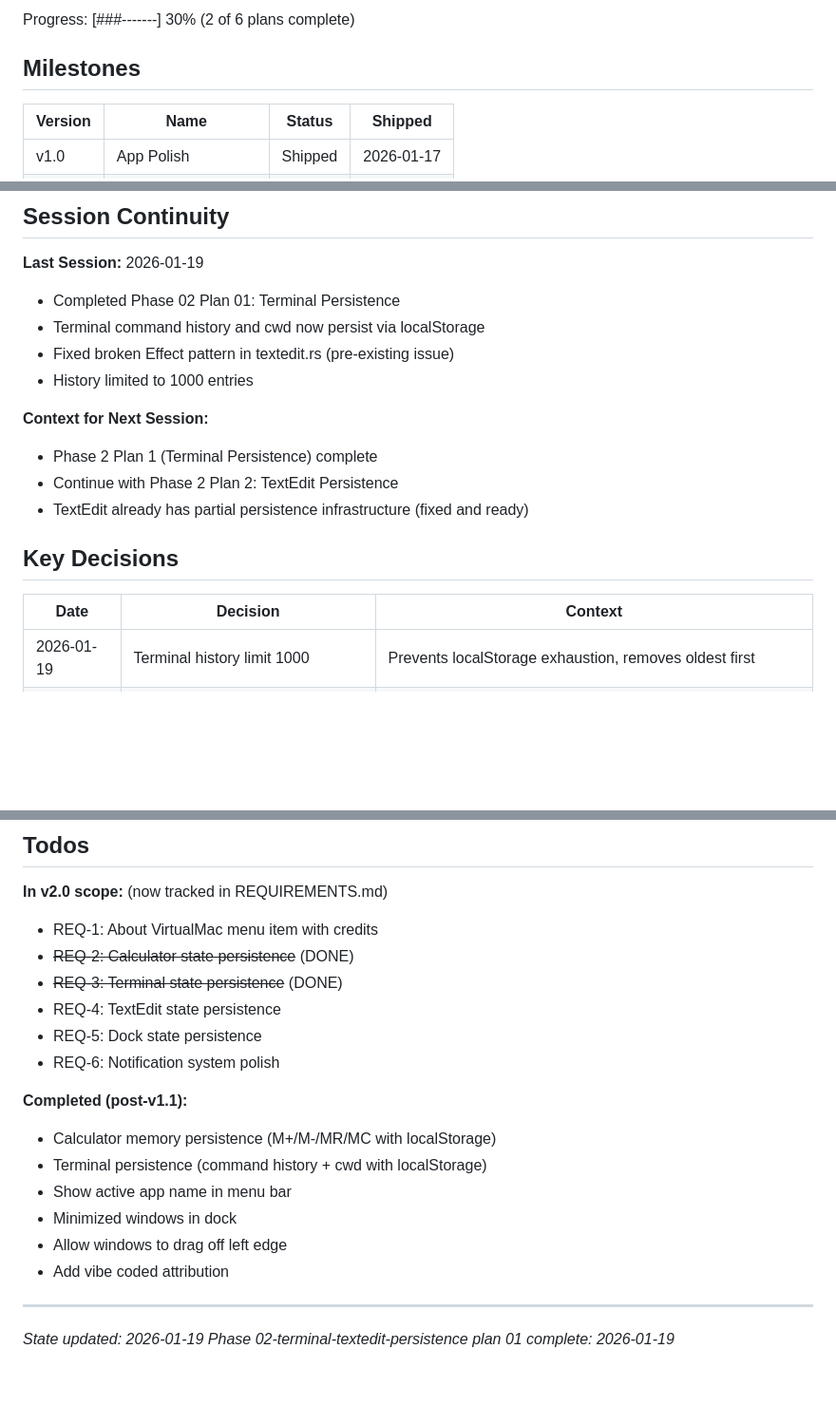
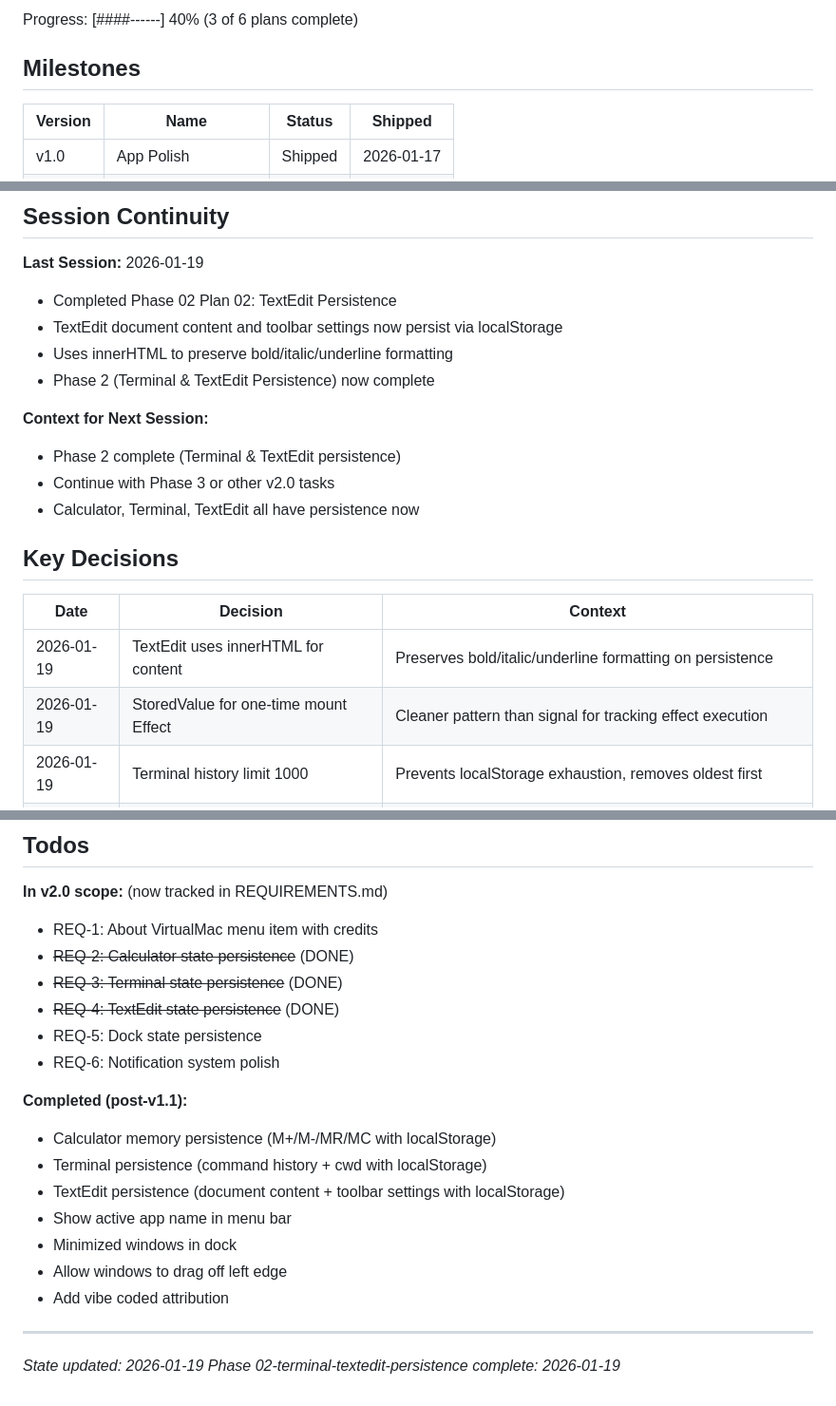
Before and after one commit to pRizz/virtual-mac, a Markdown page: .planning/STATE.md, 3 parts joined by grey strips. Shown at 95% size. GitHub-like rendering; blank space fills up the shorter version.

Commit message:
docs(02-02): complete textedit persistence plan
Tasks completed: 2/2
- Task 1: Add persistence infrastructure to TextEdit (pre-completed in ad8997c)
- Task 2: Verify TextEdit persistence works end-to-end

SUMMARY: .planning/phases/02-terminal-textedit-persistence/02-02-SUMMARY.md

```diff
--- a/.planning/STATE.md
+++ b/.planning/STATE.md
@@ -18,5 +18,5 @@ See: .planning/PROJECT.md (updated 2026-01-19)
 
-Progress: [###-------] 30% (2 of 6 plans complete)
+Progress: [####------] 40% (3 of 6 plans complete)
 
 ## Milestones
 
@@ -29,20 +29,22 @@ Progress: [###-------] 30% (2 of 6 plans complete)
 ## Session Continuity
 
 **Last Session:** 2026-01-19
-- Completed Phase 02 Plan 01: Terminal Persistence
-- Terminal command history and cwd now persist via localStorage
-- Fixed broken Effect pattern in textedit.rs (pre-existing issue)
-- History limited to 1000 entries
+- Completed Phase 02 Plan 02: TextEdit Persistence
+- TextEdit document content and toolbar settings now persist via localStorage
+- Uses innerHTML to preserve bold/italic/underline formatting
+- Phase 2 (Terminal & TextEdit Persistence) now complete
 
 **Context for Next Session:**
-- Phase 2 Plan 1 (Terminal Persistence) complete
-- Continue with Phase 2 Plan 2: TextEdit Persistence
-- TextEdit already has partial persistence infrastructure (fixed and ready)
+- Phase 2 complete (Terminal & TextEdit persistence)
+- Continue with Phase 3 or other v2.0 tasks
+- Calculator, Terminal, TextEdit all have persistence now
 
 ## Key Decisions
 
 | Date | Decision | Context |
 |------|----------|---------|
+| 2026-01-19 | TextEdit uses innerHTML for content | Preserves bold/italic/underline formatting on persistence |
+| 2026-01-19 | StoredValue for one-time mount Effect | Cleaner pattern than signal for tracking effect execution |
 | 2026-01-19 | Terminal history limit 1000 | Prevents localStorage exhaustion, removes oldest first |
 | 2026-01-19 | Output history NOT persisted | Matches real Terminal behavior - only commands persist |
 | 2026-01-19 | Memory-only persistence | Display, stored_value, current_op are transient; only memory persists |
@@ -68,13 +70,14 @@ None.
 - REQ-1: About VirtualMac menu item with credits
 - ~~REQ-2: Calculator state persistence~~ (DONE)
 - ~~REQ-3: Terminal state persistence~~ (DONE)
-- REQ-4: TextEdit state persistence
+- ~~REQ-4: TextEdit state persistence~~ (DONE)
 - REQ-5: Dock state persistence
 - REQ-6: Notification system polish
 
 **Completed (post-v1.1):**
 - Calculator memory persistence (M+/M-/MR/MC with localStorage)
 - Terminal persistence (command history + cwd with localStorage)
+- TextEdit persistence (document content + toolbar settings with localStorage)
 - Show active app name in menu bar
 - Minimized windows in dock
 - Allow windows to drag off left edge
@@ -83,4 +86,4 @@ None.
 ---
 
 *State updated: 2026-01-19*
-*Phase 02-terminal-textedit-persistence plan 01 complete: 2026-01-19*
+*Phase 02-terminal-textedit-persistence complete: 2026-01-19*
```
Also changed, not shown: other parts of .planning/STATE.md (+3 -3 lines), 1 other file.
